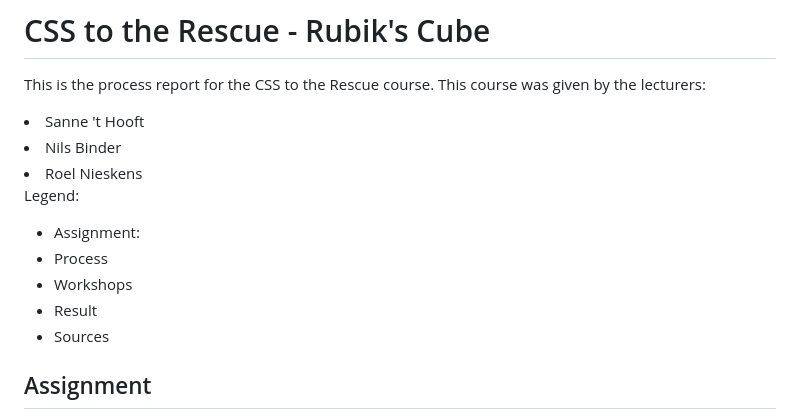
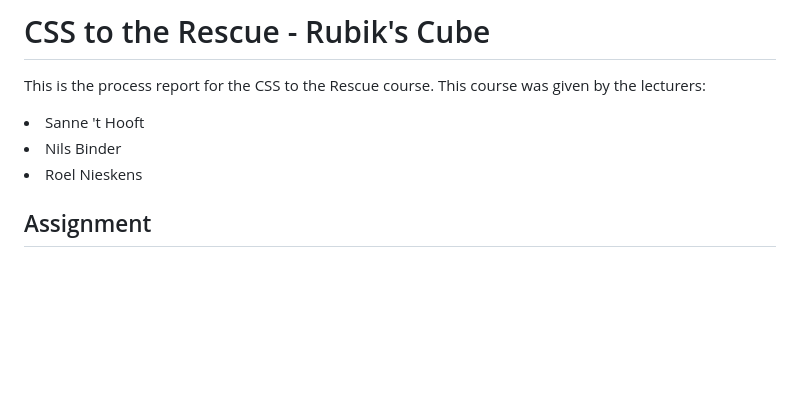
Before and after one commit to TristanBrattinga/cssttr, a Markdown page: README.md, the part around the change printed below. GitHub-like rendering; blank space fills up the shorter version.

```diff
--- a/README.md
+++ b/README.md
@@ -5,14 +5,6 @@ This is the process report for the CSS to the Rescue course. This course was giv
 <li>Sanne 't Hooft</li>
 <li>Nils Binder</li>
 <li>Roel Nieskens</li>
-
-Legend:
-
-- Assignment:
-- Process
-- Workshops
-- Result
-- Sources
 
 ## Assignment
 
```
Also changed, not shown: other parts of README.md (+11 -0 lines), assets/readme-images/complete.png (added), assets/readme-images/final.gif (added), assets/readme-images/reset.png (added), assets/readme-images/start.png (added).
